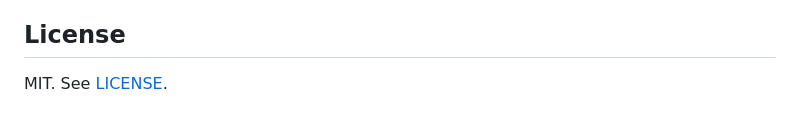
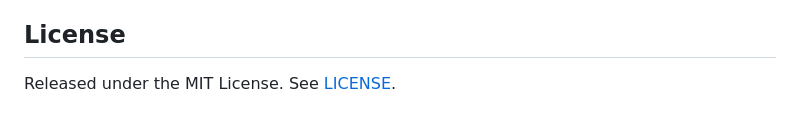
Before and after one commit to vaishnavkoka/UnifiedBDDLinter, a Markdown page: README.md, the part around the change. Rendered like a GitHub page.

Commit message:
Update license section wording in README.md

```diff
--- a/README.md
+++ b/README.md
@@ -370,4 +370,4 @@ See [CITATION.cff](CITATION.cff).
 
 ## License
 
-MIT. See [LICENSE](LICENSE).
+Released under the MIT License. See [LICENSE](LICENSE).
```
